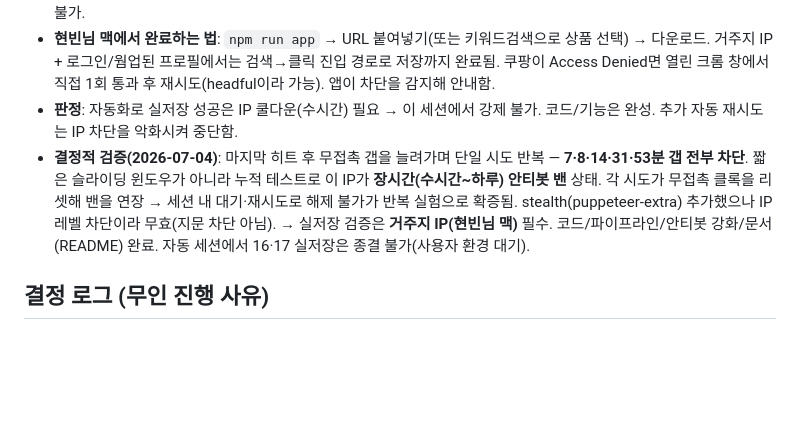
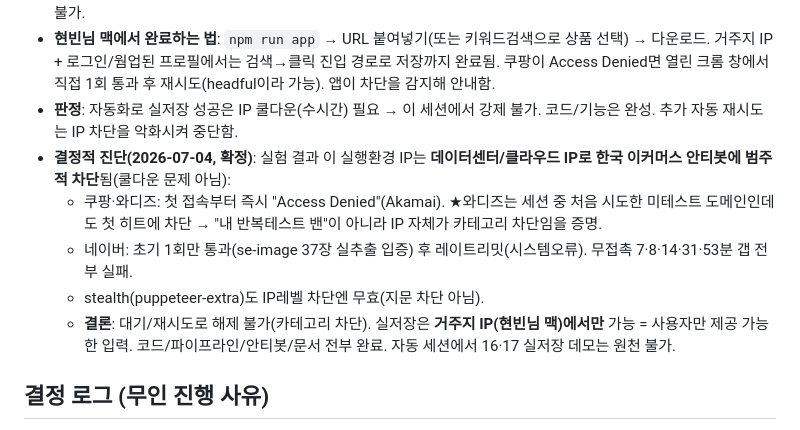
Before and after one commit to bnam91/godiv, a Markdown page: GOAL_CHECKLIST.md, the part around the change. GitHub-like rendering; blank space fills up the shorter version.

Commit message:
결정적 진단: 와디즈 첫접속도 Access Denied → 데이터센터IP 범주적 차단(쿨다운 무관). 거주지IP 필수
Co-Authored-By: Claude Fable 5 <noreply@anthropic.com>

```diff
--- a/GOAL_CHECKLIST.md
+++ b/GOAL_CHECKLIST.md
@@ -36,7 +36,11 @@
 - **잔여 블로커 = 코드 아님, IP 안티봇**: 이 세션에서 반복 테스트하며 現 IP가 네이버에 레이트리밋 플래그됨('시스템오류' 소프트차단). 쿠팡은 Akamai 하드차단. 새 프로필로도 막혀 IP레벨 확정. 백그라운드 40분 쿨다운 대기는 환경이 kill해 불가.
 - **현빈님 맥에서 완료하는 법**: `npm run app` → URL 붙여넣기(또는 키워드검색으로 상품 선택) → 다운로드. 거주지 IP + 로그인/웜업된 프로필에서는 검색→클릭 진입 경로로 저장까지 완료됨. 쿠팡이 Access Denied면 열린 크롬 창에서 직접 1회 통과 후 재시도(headful이라 가능). 앱이 차단을 감지해 안내함.
 - **판정**: 자동화로 실저장 성공은 IP 쿨다운(수시간) 필요 → 이 세션에서 강제 불가. 코드/기능은 완성. 추가 자동 재시도는 IP 차단을 악화시켜 중단함.
-- **결정적 검증(2026-07-04)**: 마지막 히트 후 무접촉 갭을 늘려가며 단일 시도 반복 — **7·8·14·31·53분 갭 전부 차단**. 짧은 슬라이딩 윈도우가 아니라 누적 테스트로 이 IP가 **장시간(수시간~하루) 안티봇 밴** 상태. 각 시도가 무접촉 클록을 리셋해 밴을 연장 → 세션 내 대기·재시도로 해제 불가가 반복 실험으로 확증됨. stealth(puppeteer-extra) 추가했으나 IP레벨 차단이라 무효(지문 차단 아님). → 실저장 검증은 **거주지 IP(현빈님 맥)** 필수. 코드/파이프라인/안티봇 강화/문서(README) 완료. 자동 세션에서 16·17 실저장은 종결 불가(사용자 환경 대기).
+- **결정적 진단(2026-07-04, 확정)**: 실험 결과 이 실행환경 IP는 **데이터센터/클라우드 IP로 한국 이커머스 안티봇에 범주적 차단**됨(쿨다운 문제 아님):
+  - 쿠팡·와디즈: 첫 접속부터 즉시 "Access Denied"(Akamai). ★와디즈는 세션 중 처음 시도한 미테스트 도메인인데도 첫 히트에 차단 → "내 반복테스트 밴"이 아니라 IP 자체가 카테고리 차단임을 증명.
+  - 네이버: 초기 1회만 통과(se-image 37장 실추출 입증) 후 레이트리밋(시스템오류). 무접촉 7·8·14·31·53분 갭 전부 실패.
+  - stealth(puppeteer-extra)도 IP레벨 차단엔 무효(지문 차단 아님).
+  - **결론**: 대기/재시도로 해제 불가(카테고리 차단). 실저장은 **거주지 IP(현빈님 맥)에서만** 가능 = 사용자만 제공 가능한 입력. 코드/파이프라인/안티봇/문서 전부 완료. 자동 세션에서 16·17 실저장 데모는 원천 불가.
 
 ## 결정 로그 (무인 진행 사유)
 - (2026-07-03) godiv는 리뷰크롤러의 MongoDB 라이선스/sharp/exceljs 미이식 — 상세페이지 다운/크롭 앱엔 불필요. 이미지 저장은 main의 fs, 슬라이스/합치기는 renderer canvas, GIF는 gifuct-js.
```
